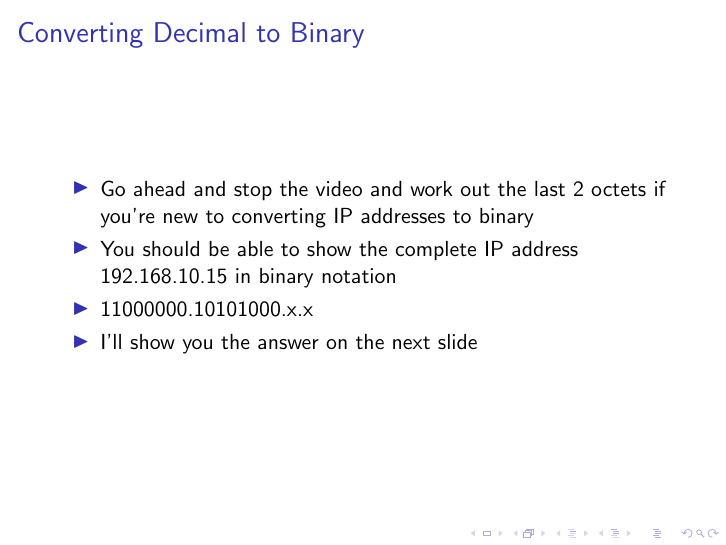
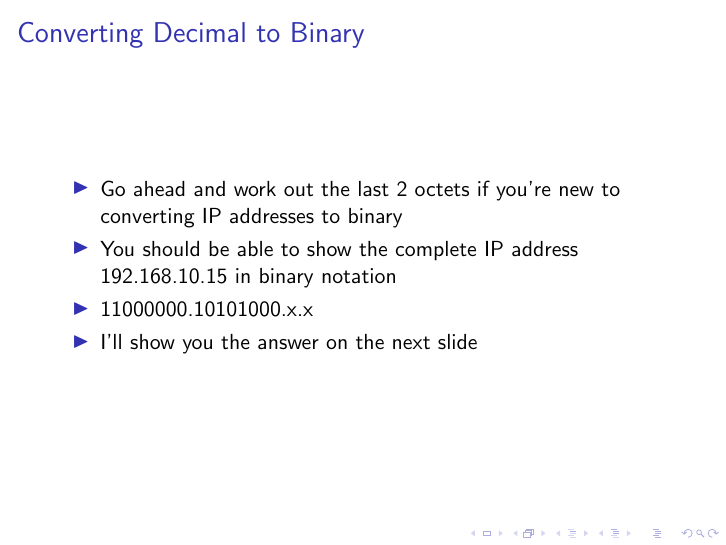
Before and after one commit to miftanurfarid/pemodelan_jaringan_komunikasi, LaTeX slides (slide/04.osi_layer_3_the_network_layer/04.osi_layer_3_the_network_layer.tex): page 28 of 45. Compiled offline with pdfLaTeX; a LaTeX package or settings file that is missing is left out.

Commit message:
fix typo

```diff
--- a/slide/04.osi_layer_3_the_network_layer/04.osi_layer_3_the_network_layer.tex
+++ b/slide/04.osi_layer_3_the_network_layer/04.osi_layer_3_the_network_layer.tex
@@ -269,7 +269,7 @@
 \begin{frame}
 	\frametitle{Converting Decimal to Binary}
 	\begin{itemize}
-		\item Go ahead and stop the video and work out the last 2 octets if you’re new to converting IP addresses to binary
+		\item Go ahead and work out the last 2 octets if you’re new to converting IP addresses to binary
 		\item You should be able to show the complete IP address 192.168.10.15 in binary notation
 		\item 11000000.10101000.x.x
 		\item I’ll show you the answer on the next slide
```
